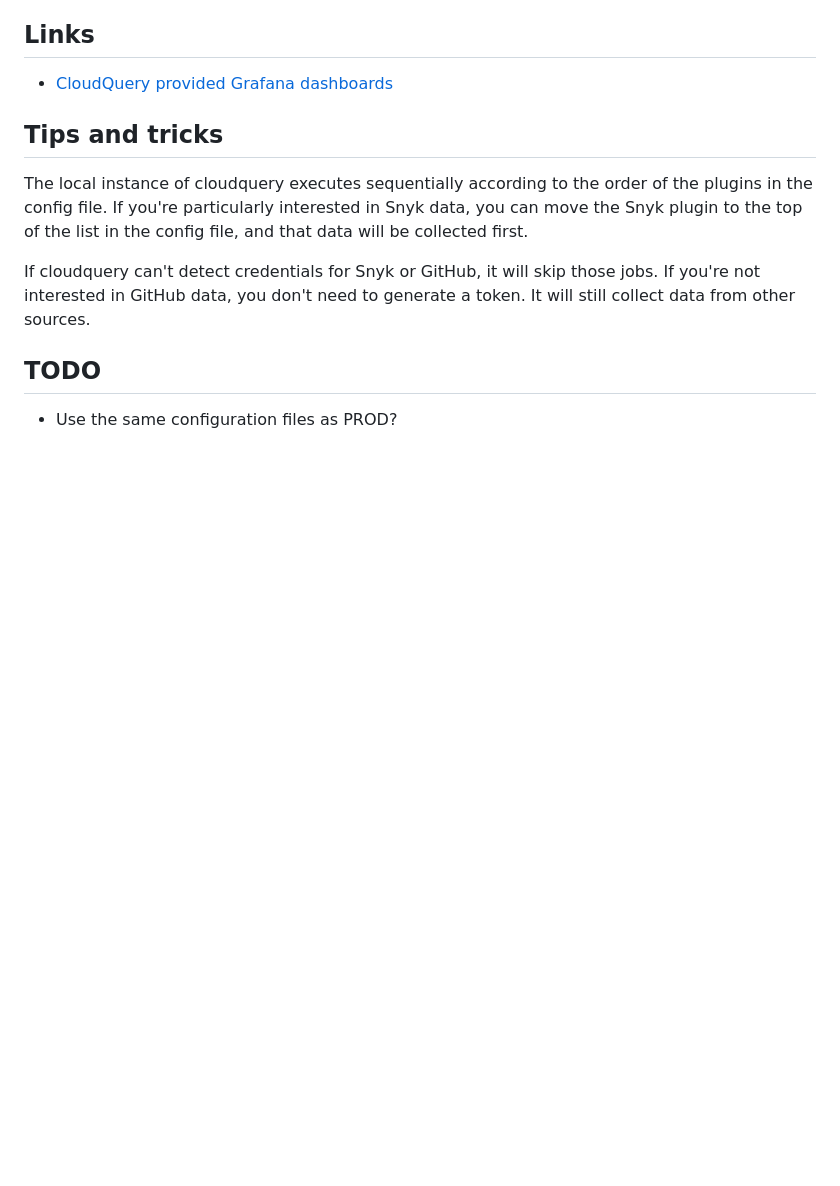
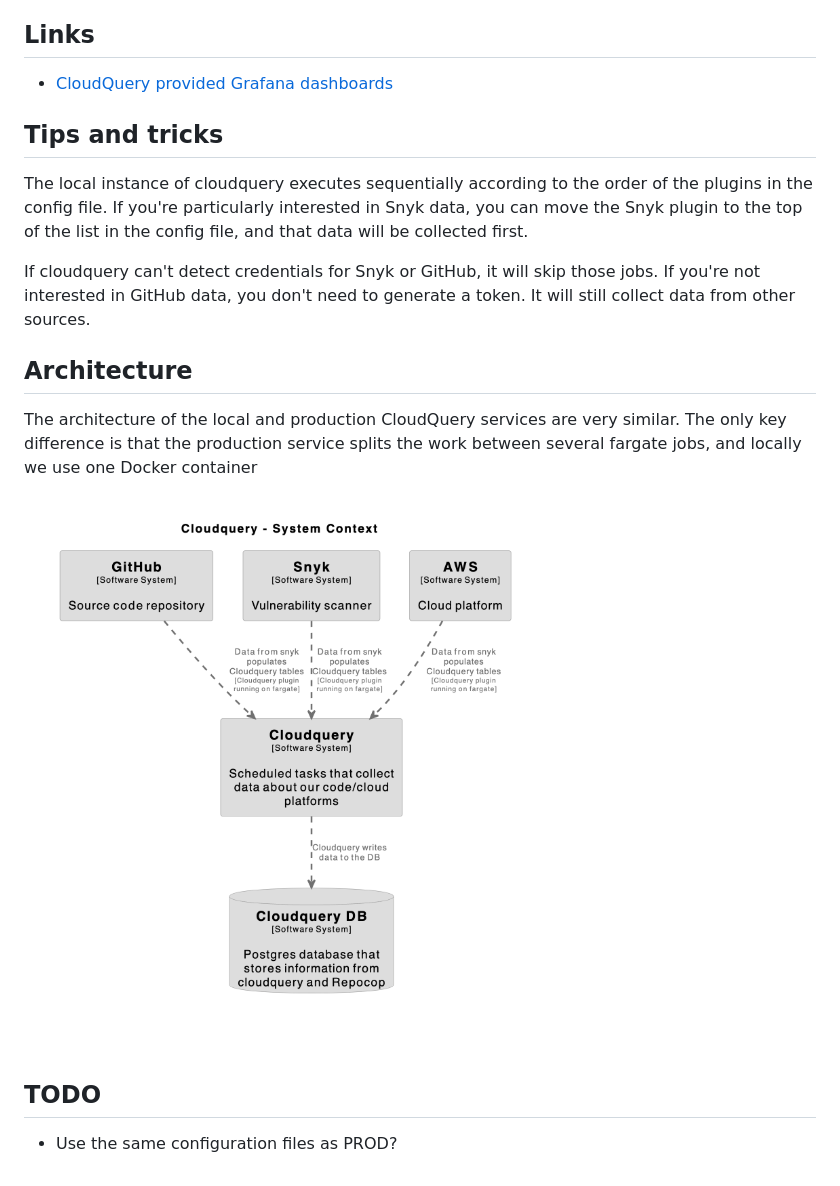
Before and after one commit to guardian/service-catalogue, a Markdown page: packages/dev-environment/README.md, the part around the change. Rendered like a GitHub page; pictures changed too: diagrams/cloudquery.png (added); blank space fills up the shorter version.

```diff
--- a/packages/dev-environment/README.md
+++ b/packages/dev-environment/README.md
@@ -66,6 +66,12 @@ that data will be collected first.
 If cloudquery can't detect credentials for Snyk or GitHub, it will skip those jobs. If you're not interested in GitHub
 data, you don't need to generate a token. It will still collect data from other sources.
 
+## Architecture
+
+The architecture of the local and production CloudQuery services are very similar. The only key difference is that the production service splits the work between several fargate jobs, and locally we use one Docker container
+
+![Diagram showing the architecture of CloudQuery](./../../diagrams/cloudquery.png)
+
 ## TODO
 
 - Use the same configuration files as PROD?
```
Also changed, not shown: README.md (+6 -0 lines), packages/repocop/README.md (+4 -0 lines), diagrams/repocop.png (added), diagrams/service-catalogue.png (added), 1 other file.
